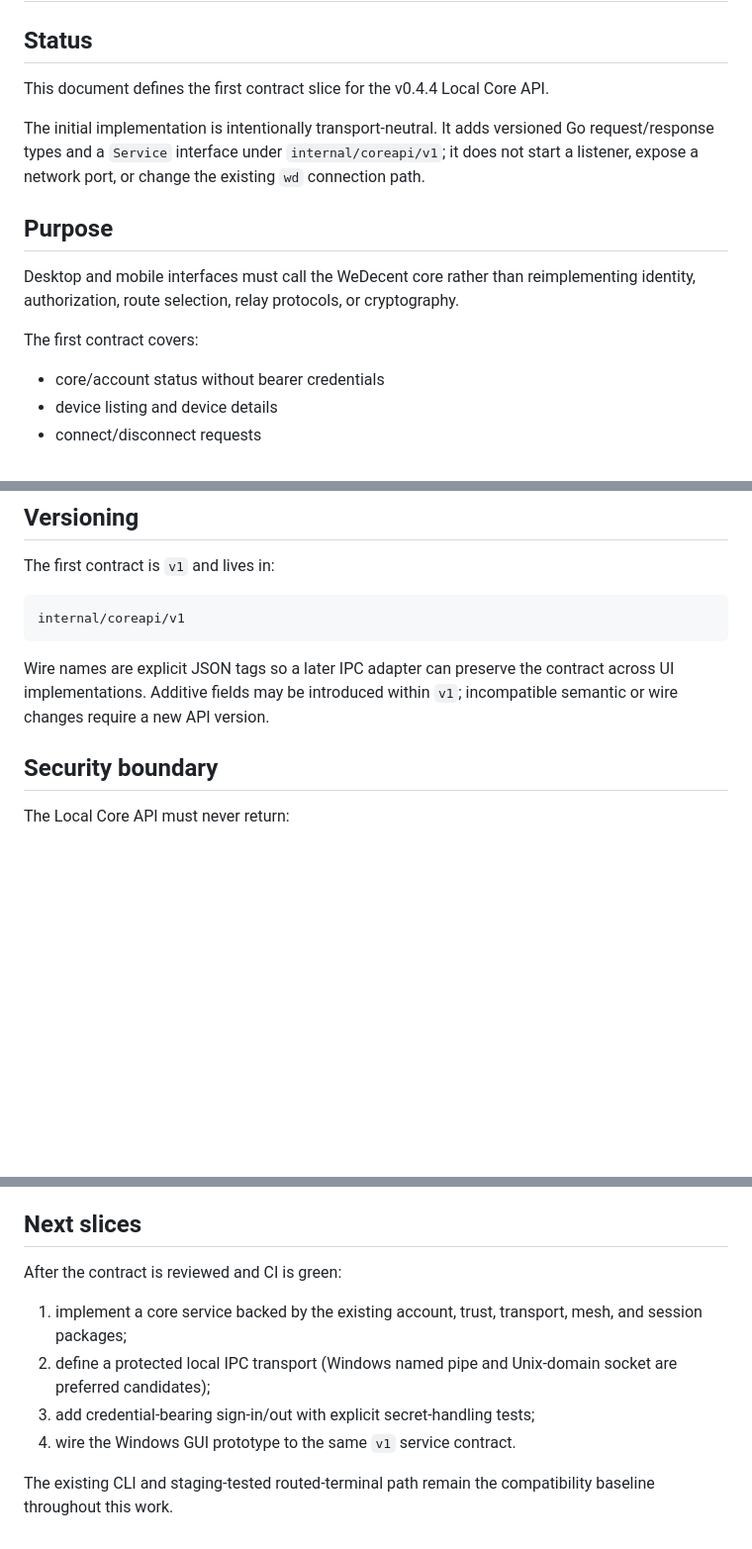
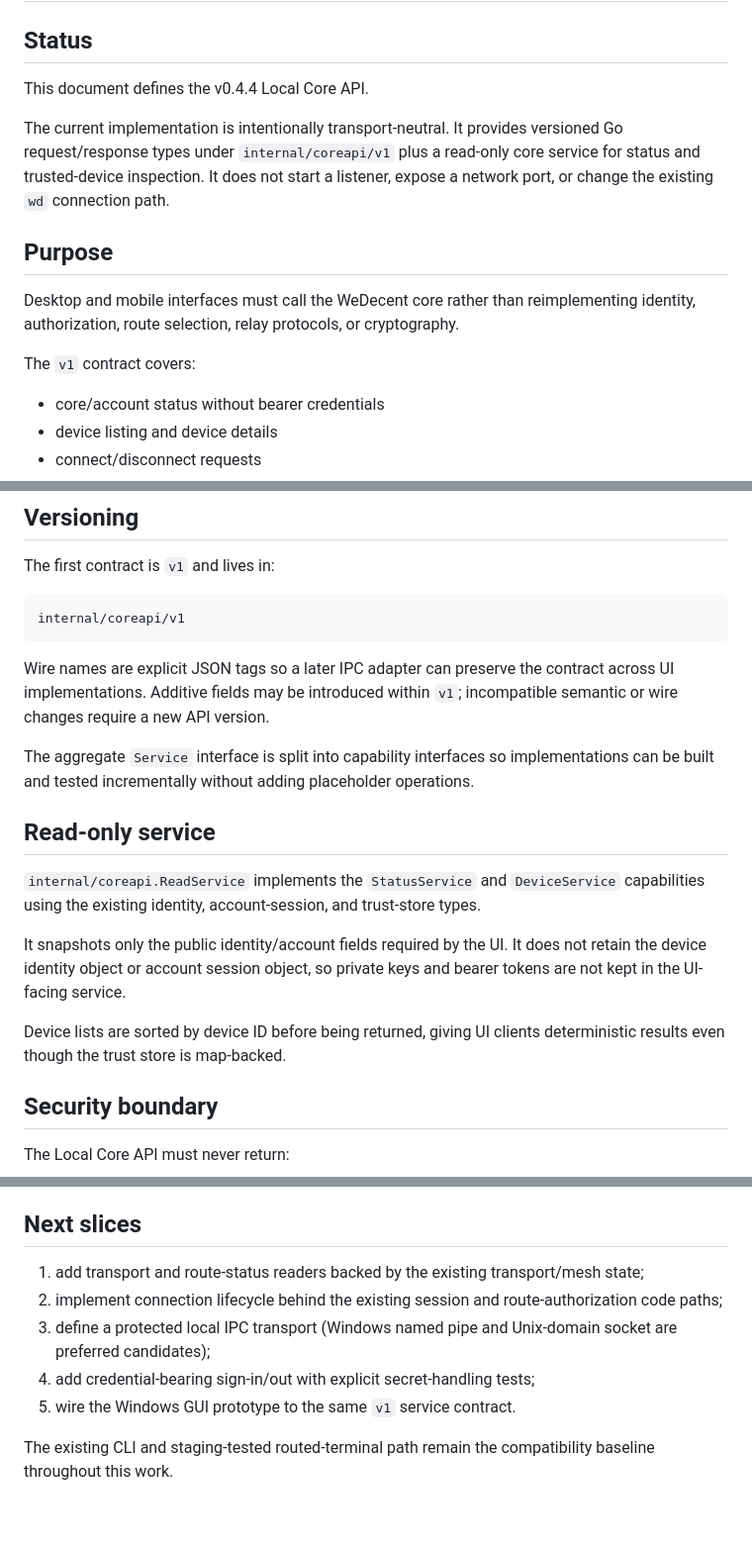
Before and after one commit to ADRN-9/wedecent, a Markdown page: docs/LOCAL_CORE_API.md, 3 parts joined by grey strips. Shown at 99% size. Drawn GitHub-style; blank space fills up the shorter version.

Commit message:
docs: describe local core read service

```diff
--- a/docs/LOCAL_CORE_API.md
+++ b/docs/LOCAL_CORE_API.md
@@ -2,15 +2,15 @@
 
 ## Status
 
-This document defines the first contract slice for the v0.4.4 Local Core API.
+This document defines the v0.4.4 Local Core API.
 
-The initial implementation is intentionally transport-neutral. It adds versioned Go request/response types and a `Service` interface under `internal/coreapi/v1`; it does not start a listener, expose a network port, or change the existing `wd` connection path.
+The current implementation is intentionally transport-neutral. It provides versioned Go request/response types under `internal/coreapi/v1` plus a read-only core service for status and trusted-device inspection. It does not start a listener, expose a network port, or change the existing `wd` connection path.
 
 ## Purpose
 
 Desktop and mobile interfaces must call the WeDecent core rather than reimplementing identity, authorization, route selection, relay protocols, or cryptography.
 
-The first contract covers:
+The `v1` contract covers:
 
 - core/account status without bearer credentials
 - device listing and device details
@@ -32,6 +32,16 @@ internal/coreapi/v1
 
 Wire names are explicit JSON tags so a later IPC adapter can preserve the contract across UI implementations. Additive fields may be introduced within `v1`; incompatible semantic or wire changes require a new API version.
 
+The aggregate `Service` interface is split into capability interfaces so implementations can be built and tested incrementally without adding placeholder operations.
+
+## Read-only service
+
+`internal/coreapi.ReadService` implements the `StatusService` and `DeviceService` capabilities using the existing identity, account-session, and trust-store types.
+
+It snapshots only the public identity/account fields required by the UI. It does not retain the device identity object or account session object, so private keys and bearer tokens are not kept in the UI-facing service.
+
+Device lists are sorted by device ID before being returned, giving UI clients deterministic results even though the trust store is map-backed.
+
 ## Security boundary
 
 The Local Core API must never return:
@@ -67,11 +77,10 @@ The API exposes a stable copy of router policy fields rather than leaking intern
 
 ## Next slices
 
-After the contract is reviewed and CI is green:
-
-1. implement a core service backed by the existing account, trust, transport, mesh, and session packages;
-2. define a protected local IPC transport (Windows named pipe and Unix-domain socket are preferred candidates);
-3. add credential-bearing sign-in/out with explicit secret-handling tests;
-4. wire the Windows GUI prototype to the same `v1` service contract.
+1. add transport and route-status readers backed by the existing transport/mesh state;
+2. implement connection lifecycle behind the existing session and route-authorization code paths;
+3. define a protected local IPC transport (Windows named pipe and Unix-domain socket are preferred candidates);
+4. add credential-bearing sign-in/out with explicit secret-handling tests;
+5. wire the Windows GUI prototype to the same `v1` service contract.
 
 The existing CLI and staging-tested routed-terminal path remain the compatibility baseline throughout this work.
```
Also changed, not shown: other parts of docs/LOCAL_CORE_API.md (+1 -1 lines).
